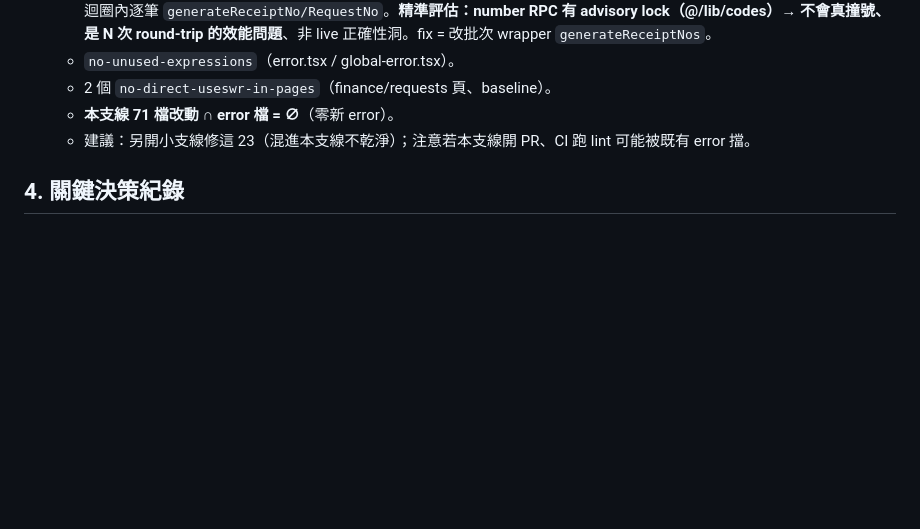
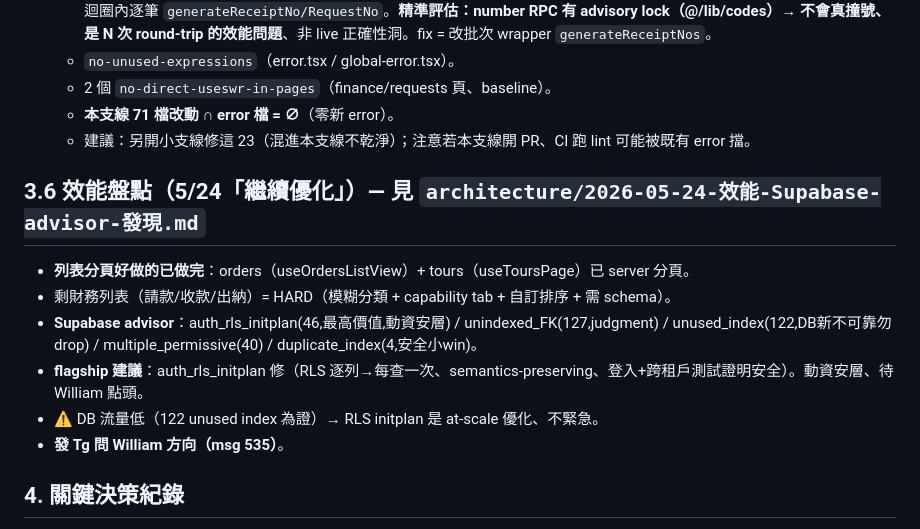
Before and after one commit to Venturo-Agent/yizhan-erp, a Markdown page: workspace/_meta/當前工作狀態.md, the part around the change. GitHub-like rendering; blank space fills up the shorter version.

Commit message:
research(效能): Supabase advisor 盤點 — 列表分頁好做的已完成、剩 RLS initplan(資安層)/財務分頁(schema)
Co-Authored-By: Claude Opus 4.7 <noreply@anthropic.com>

```diff
--- a/workspace/_meta/當前工作狀態.md
+++ b/workspace/_meta/當前工作狀態.md
@@ -77,6 +77,14 @@
   - **本支線 71 檔改動 ∩ error 檔 = ∅**（零新 error）。
   - 建議：另開小支線修這 23（混進本支線不乾淨）；注意若本支線開 PR、CI 跑 lint 可能被既有 error 擋。
 
+## 3.6 效能盤點（5/24「繼續優化」）— 見 `architecture/2026-05-24-效能-Supabase-advisor-發現.md`
+- **列表分頁好做的已做完**：orders（useOrdersListView）+ tours（useToursPage）已 server 分頁。
+- 剩財務列表（請款/收款/出納）= HARD（模糊分類 + capability tab + 自訂排序 + 需 schema）。
+- **Supabase advisor**：auth_rls_initplan(46,最高價值,動資安層) / unindexed_FK(127,judgment) / unused_index(122,DB新不可靠勿drop) / multiple_permissive(40) / duplicate_index(4,安全小win)。
+- **flagship 建議**：auth_rls_initplan 修（RLS 逐列→每查一次、semantics-preserving、登入+跨租戶測試證明安全）。動資安層、待 William 點頭。
+- ⚠️ DB 流量低（122 unused index 為證）→ RLS initplan 是 at-scale 優化、不緊急。
+- **發 Tg 問 William 方向（msg 535）**。
+
 ## 4. 關鍵決策紀錄
 - 🅐 黏合升級（Supabase Realtime 主軸）、**不**導入重型同步引擎（PowerSync/Electric）— 辦公室 ERP 不需離線/協作/差量；觸發點=離線優先變核心才重評。
 - realtime 層其實已穩（auth race / channel 撞號 / 訂閱觀測 5/20 已修）；卡住真因=publication 漏(已修) + 110 散刻寫入(待清)。
```
Also changed, not shown: 1 other file.
